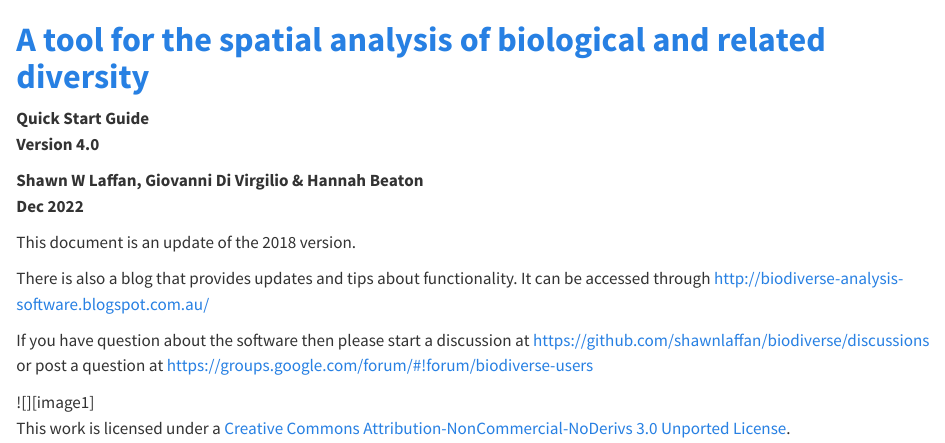
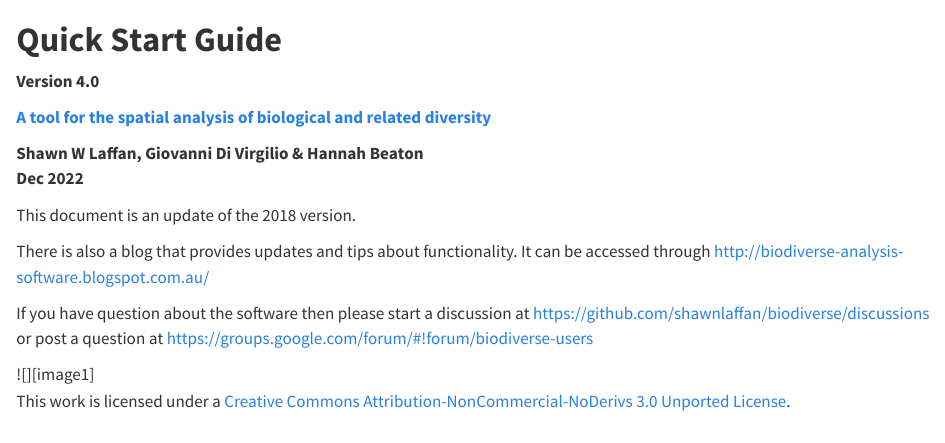
Before and after one commit to fontikar/biodiverse-quick-start, a Quarto document (index.qmd): the page in a window 1100 px wide, from its top. Rendered offline with R 4.5, knitr and Pandoc in place of Quarto, with nearby package versions.

Commit message:
First commit of the original

```diff
--- a/_quarto.yml
+++ b/_quarto.yml
@@ -10,8 +10,15 @@ book:
   date: "9/19/2024"
   chapters:
     - index.qmd
-    - overview.qmd
-    # - references.qmd
+    - 1-overview.qmd
+    - 2-starting.qmd
+    - 3-import.qmd
+    - 4-visualise.qmd
+    - 5-data-analysis.qmd
+    - 6-export.qmd
+    - 7-summary.qmd
+    - 8-acknowledgements.qmd
+    - 9-references.qmd
   output-file: "Biodiverse-Quick-Start-Guide"
   downloads: [pdf]
 
--- a/index.qmd
+++ b/index.qmd
@@ -1,7 +1,7 @@
-# [**A tool for the spatial analysis of biological and related diversity**](http://shawnlaffan.github.io/biodiverse/)
+# **Quick Start Guide**
+**Version 4.0**
 
-**Quick Start Guide**
-**Version 4.0**
+[**A tool for the spatial analysis of biological and related diversity**](http://shawnlaffan.github.io/biodiverse/)
 
 **Shawn W Laffan, Giovanni Di Virgilio & Hannah Beaton**
 **Dec 2022**
```
Also changed, not shown: 1-overview.qmd (renamed from overview.qmd), 2-starting.qmd (renamed from starting.qmd), 3-import.qmd (renamed from import.qmd), 4-visualise.qmd (renamed from visualise.qmd), 5-data-analysis.qmd (renamed from data-analysis.qmd), 6-export.qmd (renamed from export.qmd), 7-summary.qmd (renamed from summary.qmd), 8-acknowledgements.qmd (renamed from acknowledgements.qmd), 9-references.qmd (renamed from references.qmd), docs/search.json, 1 other file.
